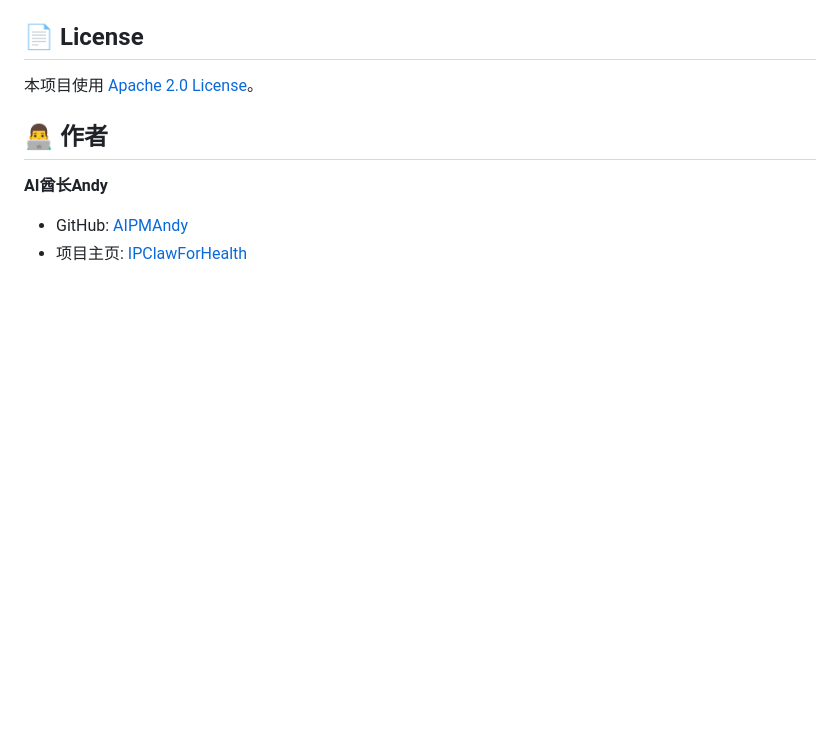
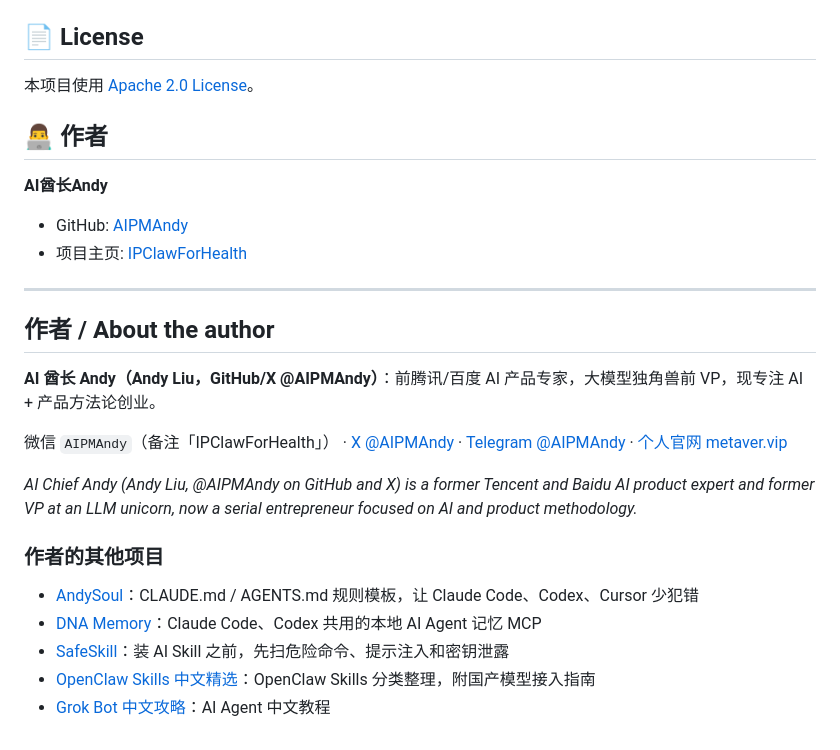
Before and after one commit to AIPMAndy/IPClawForHealth, a Markdown page: README.md, the part around the change. GitHub-like rendering; blank space fills up the shorter version.

Commit message:
docs: add author card and related projects

```diff
--- a/README.md
+++ b/README.md
@@ -190,3 +190,24 @@ IPClawForHealth/
 
 - GitHub: [AIPMAndy](https://github.com/AIPMAndy)
 - 项目主页: [IPClawForHealth](https://github.com/AIPMAndy/IPClawForHealth)
+
+---
+
+<!-- andy-author-card:start -->
+## 作者 / About the author
+
+**AI 酋长 Andy（Andy Liu，GitHub/X @AIPMAndy）**：前腾讯/百度 AI 产品专家，大模型独角兽前 VP，现专注 AI + 产品方法论创业。
+
+微信 `AIPMAndy`（备注「IPClawForHealth」） · [X @AIPMAndy](https://x.com/AIPMAndy) · [Telegram @AIPMAndy](https://t.me/AIPMAndy) · [个人官网 metaver.vip](https://metaver.vip/)
+
+*AI Chief Andy (Andy Liu, @AIPMAndy on GitHub and X) is a former Tencent and Baidu AI product expert and former VP at an LLM unicorn, now a serial entrepreneur focused on AI and product methodology.*
+
+### 作者的其他项目
+
+- [AndySoul](https://github.com/AIPMAndy/AndySoul)：CLAUDE.md / AGENTS.md 规则模板，让 Claude Code、Codex、Cursor 少犯错
+- [DNA Memory](https://github.com/AIPMAndy/dna-memory)：Claude Code、Codex 共用的本地 AI Agent 记忆 MCP
+- [SafeSkill](https://github.com/AIPMAndy/safeskill)：装 AI Skill 之前，先扫危险命令、提示注入和密钥泄露
+- [OpenClaw Skills 中文精选](https://github.com/AIPMAndy/awesome-openclaw-skills-CN)：OpenClaw Skills 分类整理，附国产模型接入指南
+- [Grok Bot 中文攻略](https://aipmandy.github.io/grok-bot-handbook/)：AI Agent 中文教程
+
+<!-- andy-author-card:end -->
```
